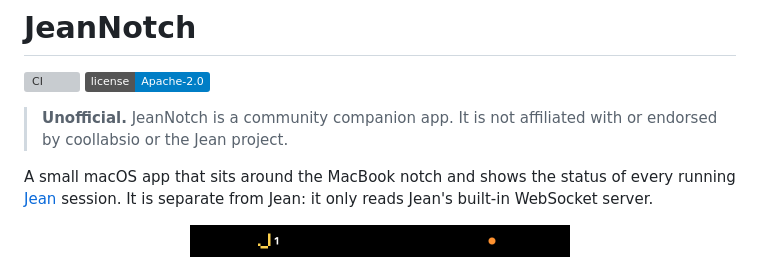
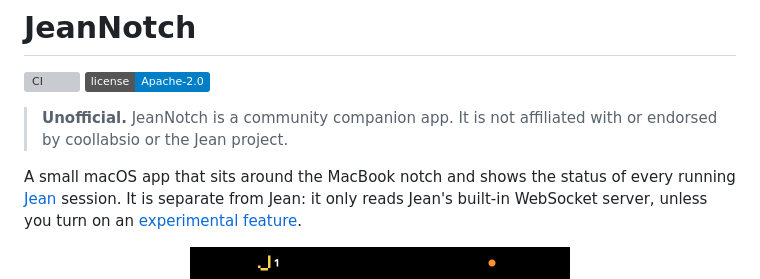
Before and after one commit to NeilujD/jean-notch, a Markdown page: README.md, the part around one of its changes. GitHub-like rendering; badges without logos; grey boxes are pictures that could not be loaded.

```diff
--- a/README.md
+++ b/README.md
@@ -10,7 +10,7 @@
 
 A small macOS app that sits around the MacBook notch and shows the status of every
 running [Jean](https://github.com/coollabsio/jean) session. It is separate from Jean: it only reads
-Jean's built-in WebSocket server.
+Jean's built-in WebSocket server, unless you turn on an [experimental feature](#experimental-features).
 
 <p align="center">
   <img src="assets/notch-collapsed.png" width="380" alt="Collapsed notch: the thin J, one running session, and an orange dot for a session waiting for you"><br>
```
Also changed, not shown: other parts of README.md (+62 -1 lines), assets/experimental-menu.png (added), assets/question-picked.png (added), assets/question-text.png (added), assets/question-tool.png (added), 13 other files.
